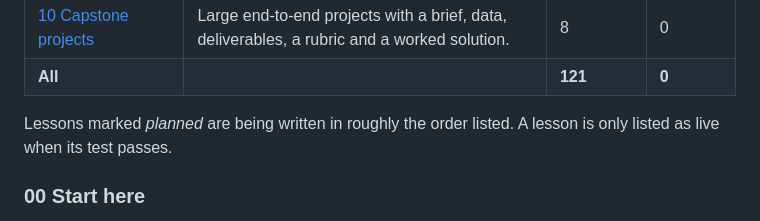
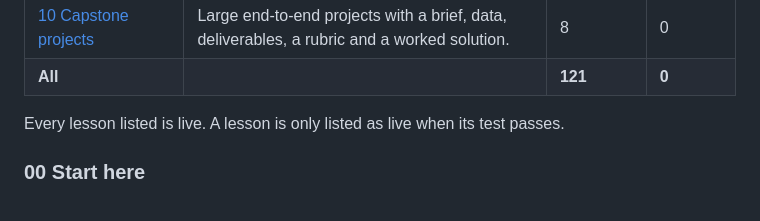
Before and after one commit to Ani19arya/analytics-from-scratch, a Markdown page: README.md, the part around the change. Drawn GitHub-style.

```diff
--- a/README.md
+++ b/README.md
@@ -89,7 +89,7 @@ You climb every subject one level at a time: Level 1 (understand and solve guide
 | **All** | | **121** | **0** |
 <!-- /generated:phase-table -->
 
-Lessons marked *planned* are being written in roughly the order listed. A lesson is only listed as live when its test passes.
+Every lesson listed is live. A lesson is only listed as live when its test passes.
 
 <!-- generated:phase-lessons -->
 ### 00 Start here
```
Also changed, not shown: LEARNING_ROADMAP.md (+1 -1 lines), REPOSITORY_AUDIT.md (+2 -1 lines).
